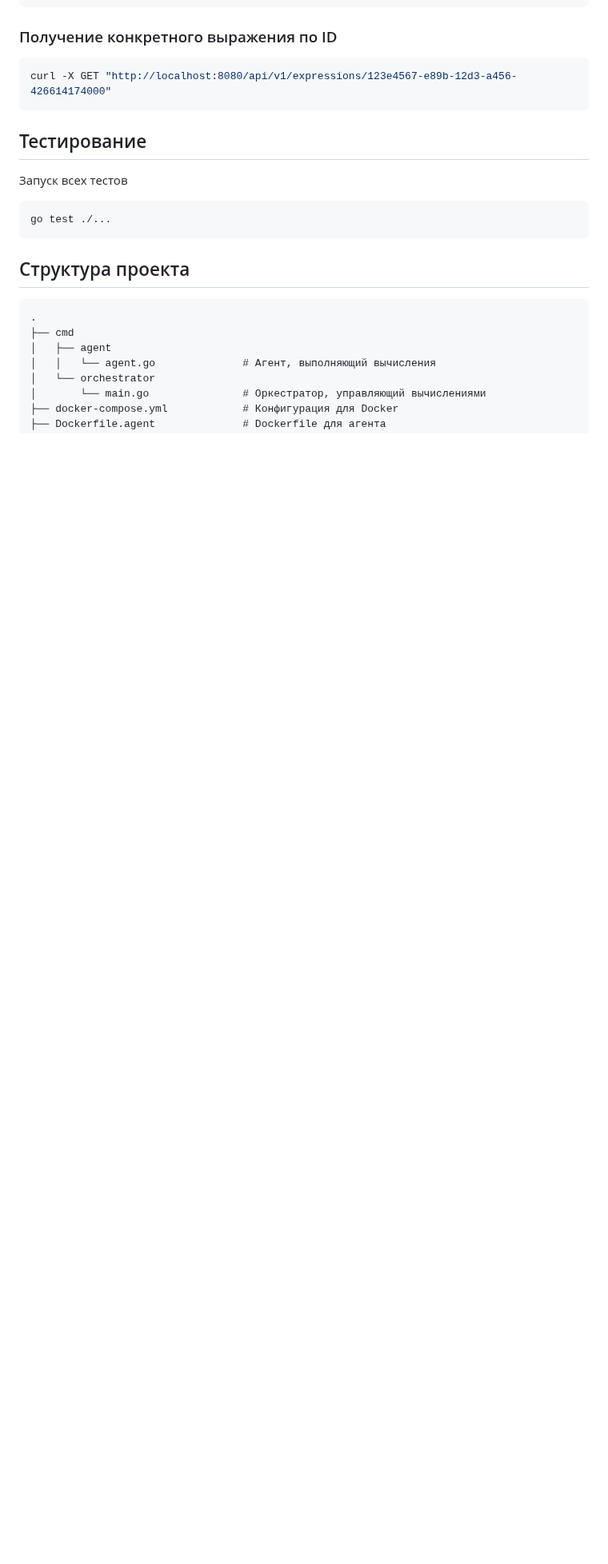
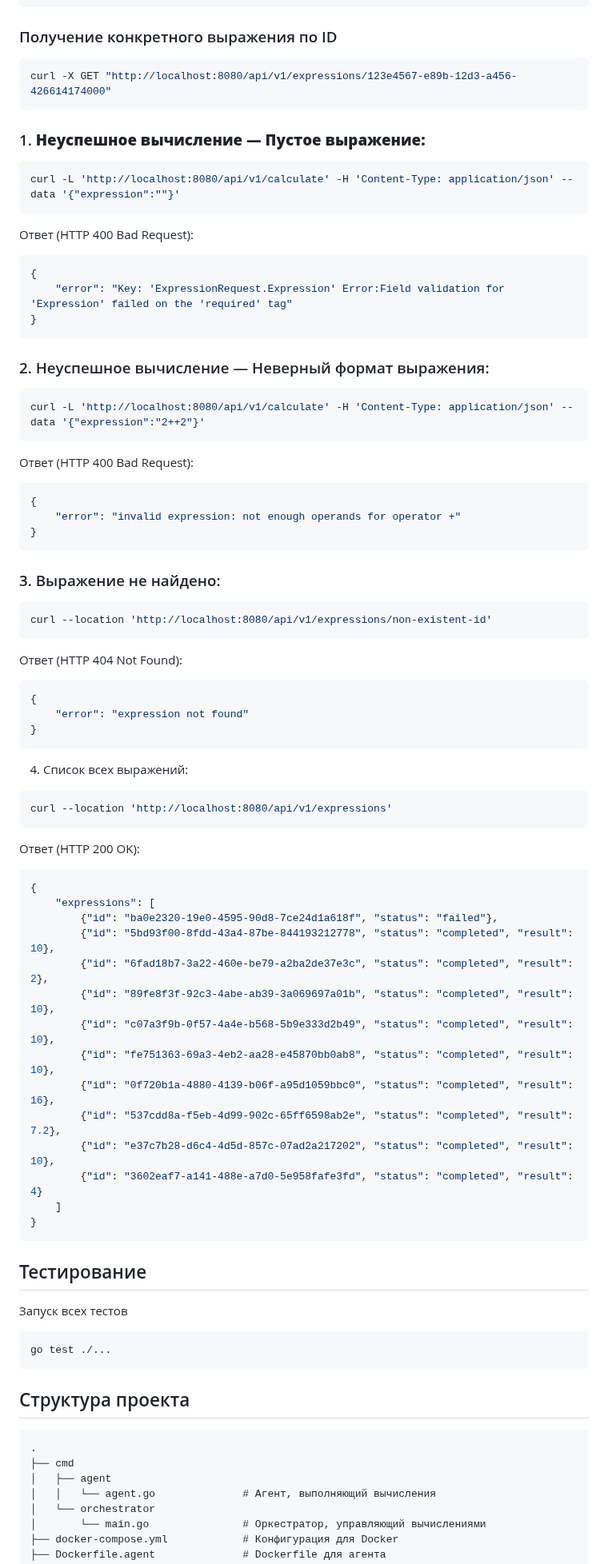
Before and after one commit to w0ikid/megacalc, a Markdown page: readme.md, the part around the change. Shown at 80% size. Rendered like a GitHub page; blank space fills up the shorter version.

````diff
--- a/readme.md
+++ b/readme.md
@@ -80,7 +80,57 @@ curl -X GET "http://localhost:8080/api/v1/expressions"
 ```sh
 curl -X GET "http://localhost:8080/api/v1/expressions/123e4567-e89b-12d3-a456-426614174000"
 ```
-
+### 1. **Неуспешное вычисление — Пустое выражение:**
+```sh
+curl -L 'http://localhost:8080/api/v1/calculate' -H 'Content-Type: application/json' --data '{"expression":""}'
+```
+Ответ (HTTP 400 Bad Request):
+```sh
+{
+    "error": "Key: 'ExpressionRequest.Expression' Error:Field validation for 'Expression' failed on the 'required' tag"
+}
+```
+### 2. Неуспешное вычисление — Неверный формат выражения:
+```sh
+curl -L 'http://localhost:8080/api/v1/calculate' -H 'Content-Type: application/json' --data '{"expression":"2++2"}'
+```
+Ответ (HTTP 400 Bad Request):
+```sh
+{
+    "error": "invalid expression: not enough operands for operator +"
+}
+```
+### 3. Выражение не найдено:
+```sh
+curl --location 'http://localhost:8080/api/v1/expressions/non-existent-id'
+```
+Ответ (HTTP 404 Not Found):
+```sh
+{
+    "error": "expression not found"
+}
+```
+4. Список всех выражений:
+```sh
+curl --location 'http://localhost:8080/api/v1/expressions'
+```
+Ответ (HTTP 200 OK):
+```sh
+{
+    "expressions": [
+        {"id": "ba0e2320-19e0-4595-90d8-7ce24d1a618f", "status": "failed"},
+        {"id": "5bd93f00-8fdd-43a4-87be-844193212778", "status": "completed", "result": 10},
+        {"id": "6fad18b7-3a22-460e-be79-a2ba2de37e3c", "status": "completed", "result": 2},
+        {"id": "89fe8f3f-92c3-4abe-ab39-3a069697a01b", "status": "completed", "result": 10},
+        {"id": "c07a3f9b-0f57-4a4e-b568-5b9e333d2b49", "status": "completed", "result": 10},
+        {"id": "fe751363-69a3-4eb2-aa28-e45870bb0ab8", "status": "completed", "result": 10},
+        {"id": "0f720b1a-4880-4139-b06f-a95d1059bbc0", "status": "completed", "result": 16},
+        {"id": "537cdd8a-f5eb-4d99-902c-65ff6598ab2e", "status": "completed", "result": 7.2},
+        {"id": "e37c7b28-d6c4-4d5d-857c-07ad2a217202", "status": "completed", "result": 10},
+        {"id": "3602eaf7-a141-488e-a7d0-5e958fafe3fd", "status": "completed", "result": 4}
+    ]
+}
+```
 ## Тестирование
 Запуск всех тестов
 ```sh
````
